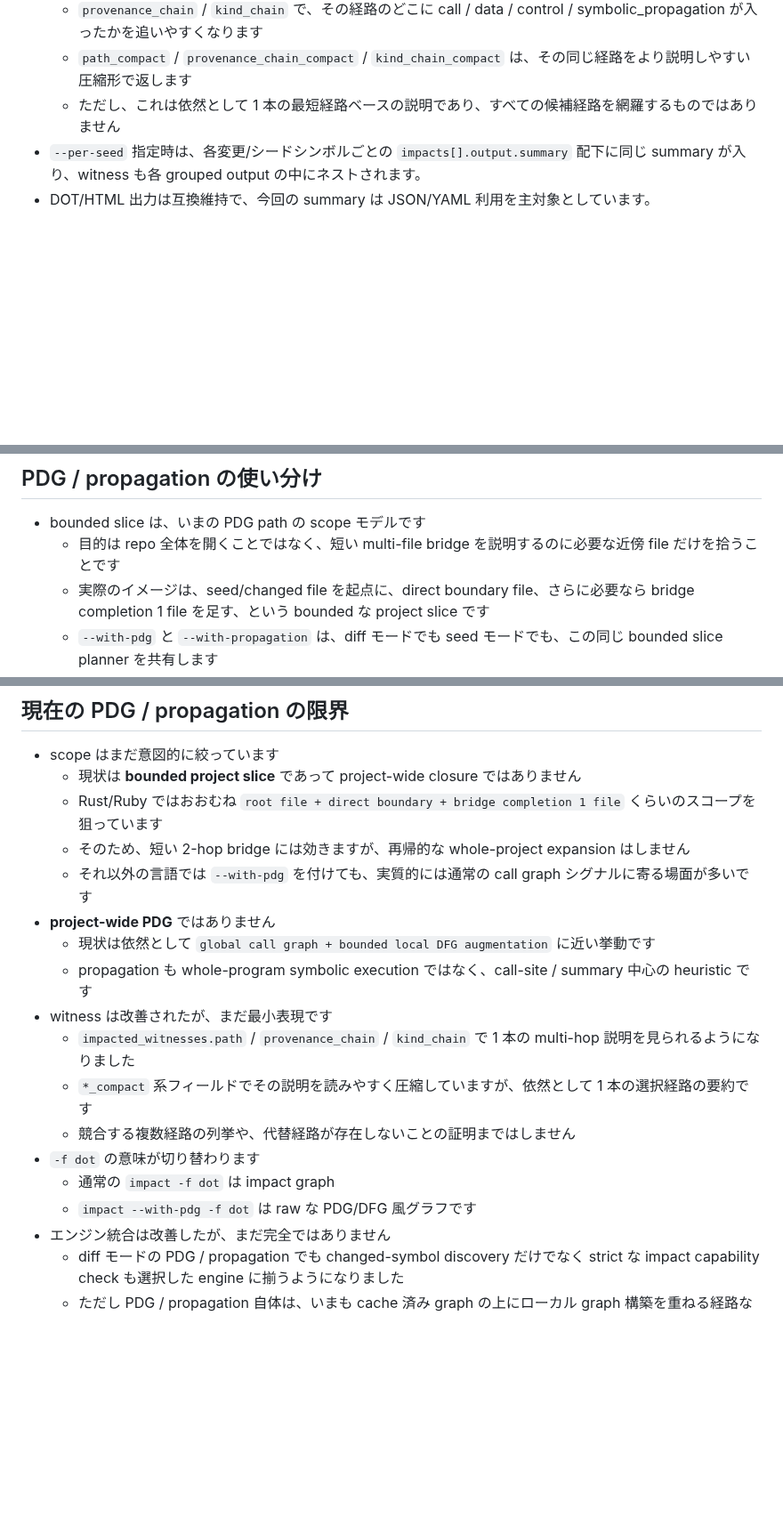
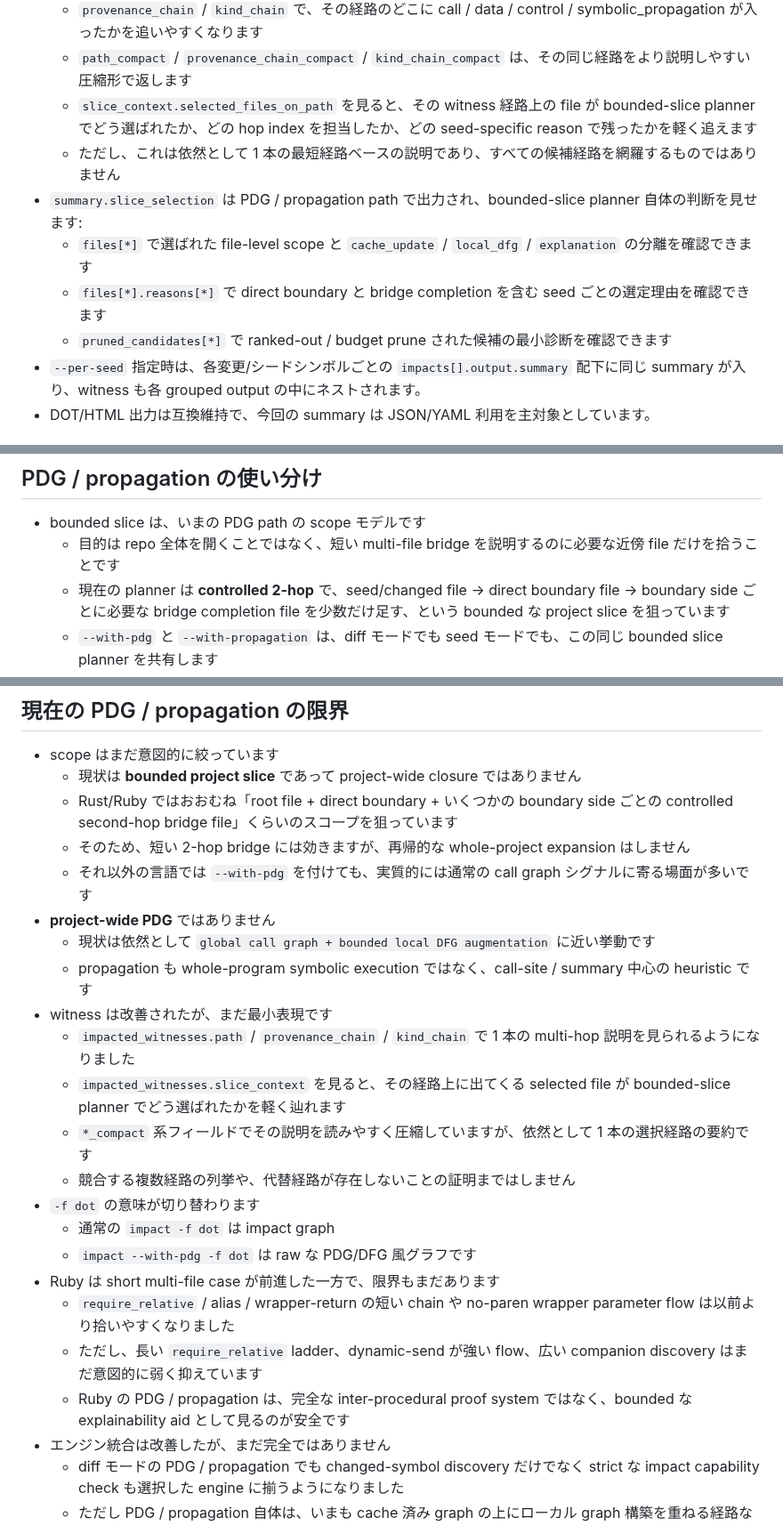
Before and after one commit to n01e0/dimpact, a Markdown page: README_ja.md, 3 parts joined by grey strips. Shown at 89% size. Drawn GitHub-style; blank space fills up the shorter version.

Commit message:
docs: clarify bounded slice reasoning in readmes (#484)

```diff
--- a/README_ja.md
+++ b/README_ja.md
@@ -131,7 +131,12 @@ dimpact id --name foo -f json
   - `path` は root changed/seed symbol からそこに至る 1 本の hop-by-hop 経路を出します
   - `provenance_chain` / `kind_chain` で、その経路のどこに call / data / control / symbolic_propagation が入ったかを追いやすくなります
   - `path_compact` / `provenance_chain_compact` / `kind_chain_compact` は、その同じ経路をより説明しやすい圧縮形で返します
+  - `slice_context.selected_files_on_path` を見ると、その witness 経路上の file が bounded-slice planner でどう選ばれたか、どの hop index を担当したか、どの seed-specific reason で残ったかを軽く追えます
   - ただし、これは依然として 1 本の最短経路ベースの説明であり、すべての候補経路を網羅するものではありません
+- `summary.slice_selection` は PDG / propagation path で出力され、bounded-slice planner 自体の判断を見せます:
+  - `files[*]` で選ばれた file-level scope と `cache_update` / `local_dfg` / `explanation` の分離を確認できます
+  - `files[*].reasons[*]` で direct boundary と bridge completion を含む seed ごとの選定理由を確認できます
+  - `pruned_candidates[*]` で ranked-out / budget prune された候補の最小診断を確認できます
 - `--per-seed` 指定時は、各変更/シードシンボルごとの `impacts[].output.summary` 配下に同じ summary が入り、witness も各 grouped output の中にネストされます。
 - DOT/HTML 出力は互換維持で、今回の summary は JSON/YAML 利用を主対象としています。
 
@@ -192,7 +197,7 @@ Q54-10 の再計測結果（`release-notes/0.5.4-confidence-distribution-q54-10.
 ## PDG / propagation の使い分け
 - bounded slice は、いまの PDG path の scope モデルです
   - 目的は repo 全体を開くことではなく、短い multi-file bridge を説明するのに必要な近傍 file だけを拾うことです
-  - 実際のイメージは、seed/changed file を起点に、direct boundary file、さらに必要なら bridge completion 1 file を足す、という bounded な project slice です
+  - 現在の planner は **controlled 2-hop** で、seed/changed file → direct boundary file → boundary side ごとに必要な bridge completion file を少数だけ足す、という bounded な project slice を狙っています
   - `--with-pdg` と `--with-propagation` は、diff モードでも seed モードでも、この同じ bounded slice planner を共有します
 - `--with-pdg`
   - 選ばれた bounded slice 上で、Rust/Ruby の local data/control dependence を少し厚く見たいとき向けです
@@ -209,7 +214,7 @@ Q54-10 の再計測結果（`release-notes/0.5.4-confidence-distribution-q54-10.
 ## 現在の PDG / propagation の限界
 - scope はまだ意図的に絞っています
   - 現状は **bounded project slice** であって project-wide closure ではありません
-  - Rust/Ruby ではおおむね `root file + direct boundary + bridge completion 1 file` くらいのスコープを狙っています
+  - Rust/Ruby ではおおむね「root file + direct boundary + いくつかの boundary side ごとの controlled second-hop bridge file」くらいのスコープを狙っています
   - そのため、短い 2-hop bridge には効きますが、再帰的な whole-project expansion はしません
   - それ以外の言語では `--with-pdg` を付けても、実質的には通常の call graph シグナルに寄る場面が多いです
 - **project-wide PDG** ではありません
@@ -217,11 +222,16 @@ Q54-10 の再計測結果（`release-notes/0.5.4-confidence-distribution-q54-10.
   - propagation も whole-program symbolic execution ではなく、call-site / summary 中心の heuristic です
 - witness は改善されたが、まだ最小表現です
   - `impacted_witnesses.path` / `provenance_chain` / `kind_chain` で 1 本の multi-hop 説明を見られるようになりました
+  - `impacted_witnesses.slice_context` を見ると、その経路上に出てくる selected file が bounded-slice planner でどう選ばれたかを軽く辿れます
   - `*_compact` 系フィールドでその説明を読みやすく圧縮していますが、依然として 1 本の選択経路の要約です
   - 競合する複数経路の列挙や、代替経路が存在しないことの証明まではしません
 - `-f dot` の意味が切り替わります
   - 通常の `impact -f dot` は impact graph
   - `impact --with-pdg -f dot` は raw な PDG/DFG 風グラフです
+- Ruby は short multi-file case が前進した一方で、限界もまだあります
+  - `require_relative` / alias / wrapper-return の短い chain や no-paren wrapper parameter flow は以前より拾いやすくなりました
+  - ただし、長い `require_relative` ladder、dynamic-send が強い flow、広い companion discovery はまだ意図的に弱く抑えています
+  - Ruby の PDG / propagation は、完全な inter-procedural proof system ではなく、bounded な explainability aid として見るのが安全です
 - エンジン統合は改善したが、まだ完全ではありません
   - diff モードの PDG / propagation でも changed-symbol discovery だけでなく strict な impact capability check も選択した engine に揃うようになりました
   - ただし PDG / propagation 自体は、いまも cache 済み graph の上にローカル graph 構築を重ねる経路なので、engine ネイティブな edge richness がそのまま保存されるわけではありません
```
Also changed, not shown: other parts of README_ja.md (+1 -0 lines), README.md (+14 -3 lines).
